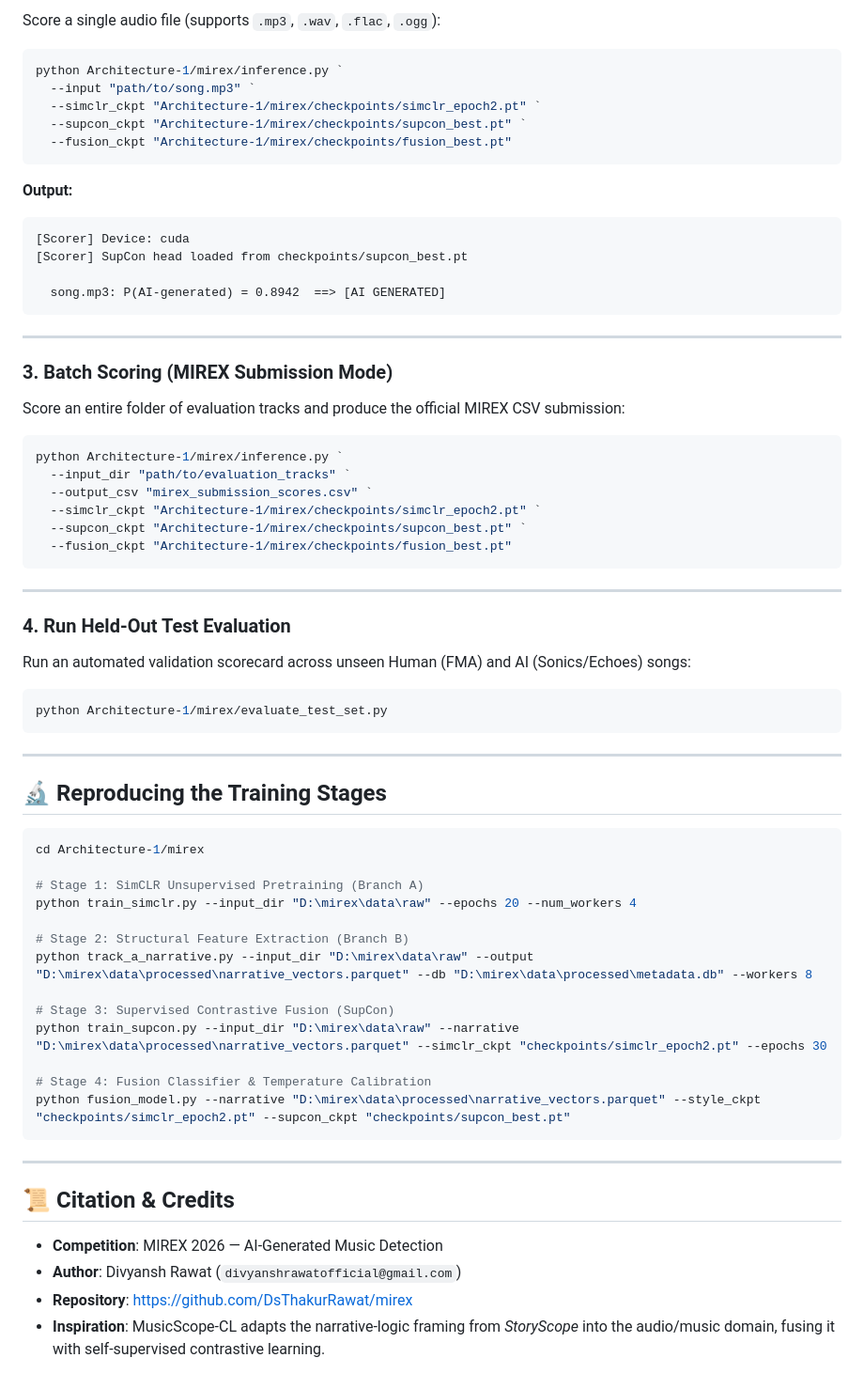
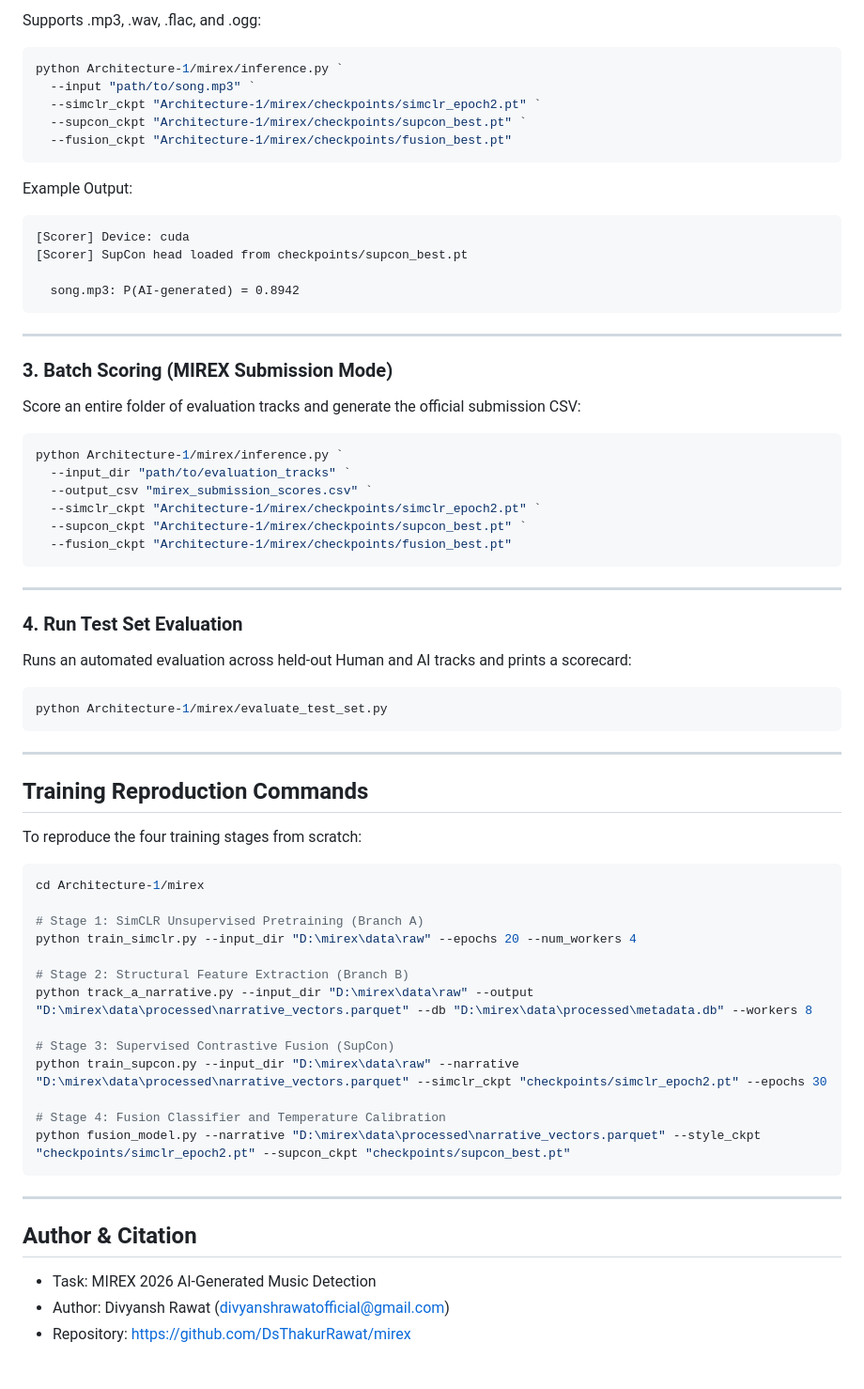
Before and after one commit to DsThakurRawat/mirex, a Markdown page: README.md, the part around one of its changes. Shown at 94% size. GitHub-like rendering.

````diff
--- a/README.md
+++ b/README.md
@@ -161,5 +166,5 @@ pip install -r Architecture-1/mirex/requirement.txt
 
-Score a single audio file (supports `.mp3`, `.wav`, `.flac`, `.ogg`):
+Supports .mp3, .wav, .flac, and .ogg:
 
 ```powershell
 python Architecture-1/mirex/inference.py `
@@ -169,19 +174,19 @@ python Architecture-1/mirex/inference.py `
   --fusion_ckpt "Architecture-1/mirex/checkpoints/fusion_best.pt"
 ```
 
-**Output:**
+Example Output:
 ```text
 [Scorer] Device: cuda
 [Scorer] SupCon head loaded from checkpoints/supcon_best.pt
 
-  song.mp3: P(AI-generated) = 0.8942  ==> [AI GENERATED]
+  song.mp3: P(AI-generated) = 0.8942
 ```
 
 ---
 
 ### 3. Batch Scoring (MIREX Submission Mode)
 
-Score an entire folder of evaluation tracks and produce the official MIREX CSV submission:
+Score an entire folder of evaluation tracks and generate the official submission CSV:
 
 ```powershell
 python Architecture-1/mirex/inference.py `
@@ -194,9 +199,9 @@ python Architecture-1/mirex/inference.py `
 
 ---
 
-### 4. Run Held-Out Test Evaluation
+### 4. Run Test Set Evaluation
 
-Run an automated validation scorecard across unseen Human (FMA) and AI (Sonics/Echoes) songs:
+Runs an automated evaluation across held-out Human and AI tracks and prints a scorecard:
 
 ```powershell
 python Architecture-1/mirex/evaluate_test_set.py
@@ -204,7 +209,9 @@ python Architecture-1/mirex/evaluate_test_set.py
 
 ---
 
-## 🔬 Reproducing the Training Stages
+## Training Reproduction Commands
+
+To reproduce the four training stages from scratch:
 
 ```powershell
 cd Architecture-1/mirex
@@ -218,15 +225,14 @@ python track_a_narrative.py --input_dir "D:\mirex\data\raw" --output "D:\mirex\d
 # Stage 3: Supervised Contrastive Fusion (SupCon)
 python train_supcon.py --input_dir "D:\mirex\data\raw" --narrative "D:\mirex\data\processed\narrative_vectors.parquet" --simclr_ckpt "checkpoints/simclr_epoch2.pt" --epochs 30
 
-# Stage 4: Fusion Classifier & Temperature Calibration
+# Stage 4: Fusion Classifier and Temperature Calibration
 python fusion_model.py --narrative "D:\mirex\data\processed\narrative_vectors.parquet" --style_ckpt "checkpoints/simclr_epoch2.pt" --supcon_ckpt "checkpoints/supcon_best.pt"
 ```
 
 ---
 
-## 📜 Citation & Credits
+## Author & Citation
 
-* **Competition**: MIREX 2026 — AI-Generated Music Detection
-* **Author**: Divyansh Rawat (`divyanshrawatofficial@gmail.com`)
-* **Repository**: [https://github.com/DsThakurRawat/mirex](https://github.com/DsThakurRawat/mirex)
-* **Inspiration**: MusicScope-CL adapts the narrative-logic framing from *StoryScope* into the audio/music domain, fusing it with self-supervised contrastive learning.
+* Task: MIREX 2026 AI-Generated Music Detection
+* Author: Divyansh Rawat (divyanshrawatofficial@gmail.com)
+* Repository: https://github.com/DsThakurRawat/mirex
````
Also changed, not shown: other parts of README.md (+89 -84 lines).
